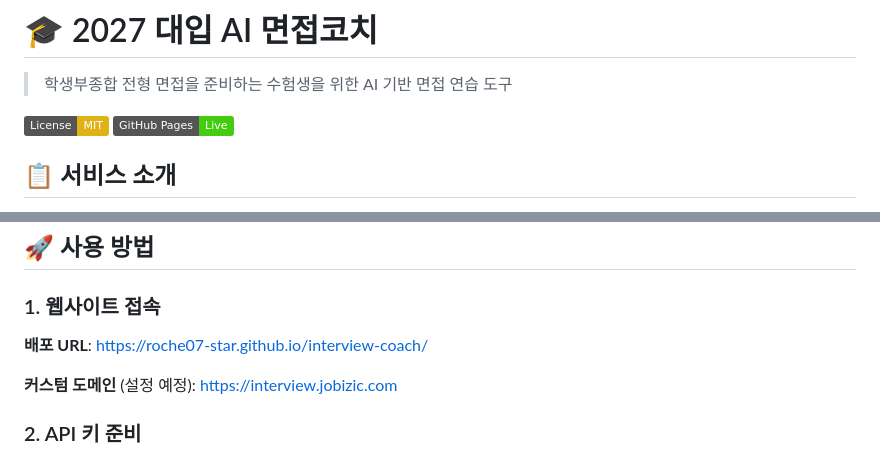
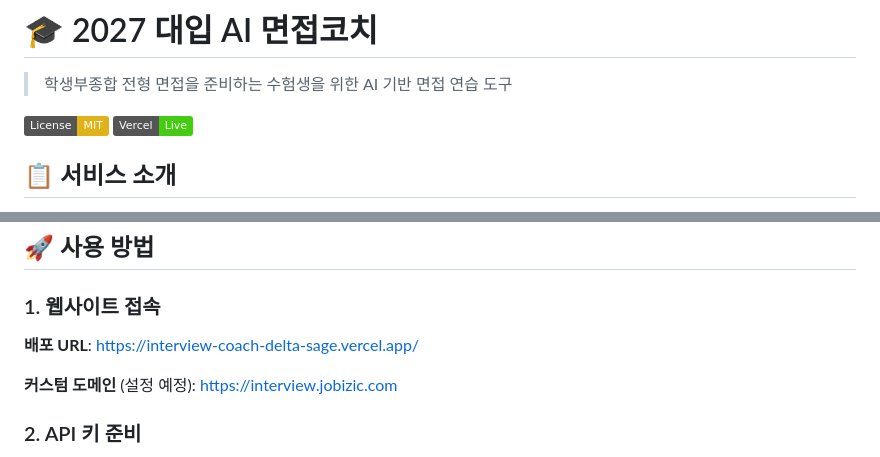
Before and after one commit to roche07-star/interview-coach, a Markdown page: README.md, 2 parts joined by grey strips. Rendered like a GitHub page; badges without logos.

Commit message:
docs: Vercel 배포 URL로 README 수정

```diff
--- a/README.md
+++ b/README.md
@@ -3,7 +3,7 @@
 > 학생부종합 전형 면접을 준비하는 수험생을 위한 AI 기반 면접 연습 도구
 
 [![License: MIT](https://img.shields.io/badge/License-MIT-yellow.svg)](https://opensource.org/licenses/MIT)
-[![GitHub Pages](https://img.shields.io/badge/GitHub%20Pages-Live-brightgreen)](https://roche07-star.github.io/interview-coach/)
+[![Vercel](https://img.shields.io/badge/Vercel-Live-brightgreen)](https://interview-coach-delta-sage.vercel.app/)
 
 ## 📋 서비스 소개
 
@@ -36,7 +36,7 @@
 
 ### 1. 웹사이트 접속
 
-**배포 URL**: [https://roche07-star.github.io/interview-coach/](https://roche07-star.github.io/interview-coach/)
+**배포 URL**: [https://interview-coach-delta-sage.vercel.app/](https://interview-coach-delta-sage.vercel.app/)
 
 **커스텀 도메인** (설정 예정): https://interview.jobizic.com
 
```
